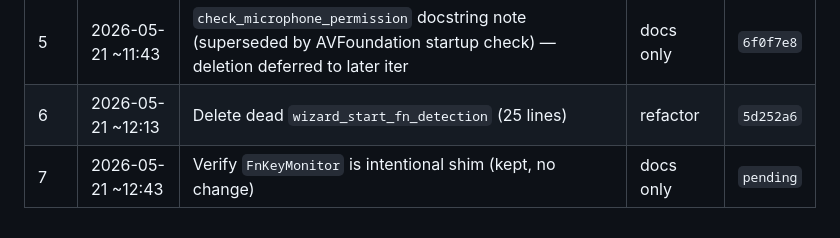
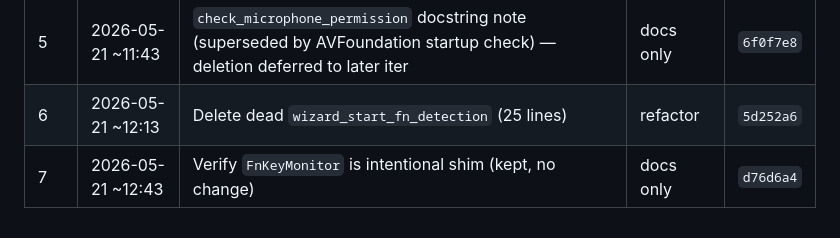
Before and after one commit to jbf-tars/Waffler, a Markdown page: CLEANUP_PLAN.md, the part around the change. Drawn GitHub-style.

Commit message:
docs: record iter-7 commit SHA in plan log

```diff
--- a/CLEANUP_PLAN.md
+++ b/CLEANUP_PLAN.md
@@ -113,4 +113,4 @@ The loop self-deletes its cron + pushes a `PushNotification` when ALL of these a
 | 4 | 2026-05-21 ~11:13 | META re-survey of OVERNIGHT_AUDIT.md vs current main — 3 audit fixes confirmed shipped, 1 MEDIUM still open, 1 LOW newly identified | docs only | `978dd7c` |
 | 5 | 2026-05-21 ~11:43 | `check_microphone_permission` docstring note (superseded by AVFoundation startup check) — deletion deferred to later iter | docs only | `6f0f7e8` |
 | 6 | 2026-05-21 ~12:13 | Delete dead `wizard_start_fn_detection` (25 lines) | refactor | `5d252a6` |
-| 7 | 2026-05-21 ~12:43 | Verify `FnKeyMonitor` is intentional shim (kept, no change) | docs only | `pending` |
+| 7 | 2026-05-21 ~12:43 | Verify `FnKeyMonitor` is intentional shim (kept, no change) | docs only | `d76d6a4` |
```
